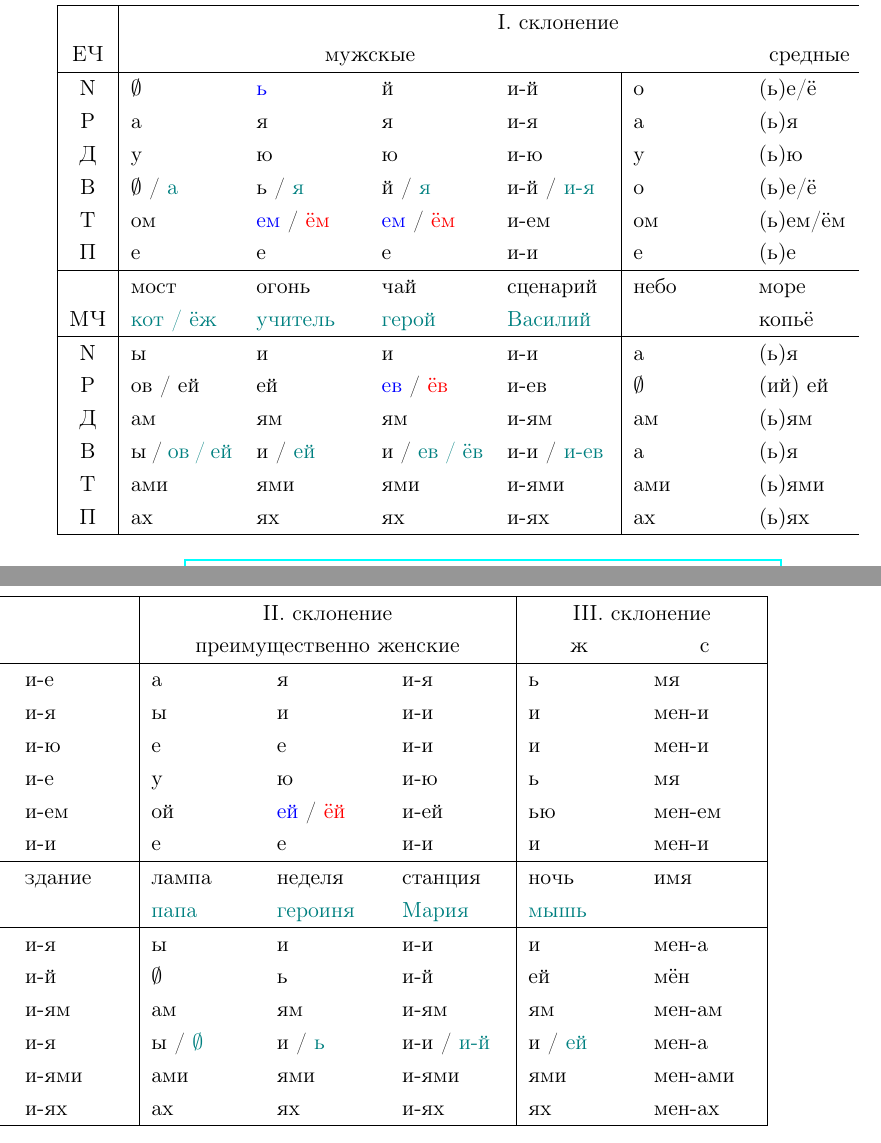
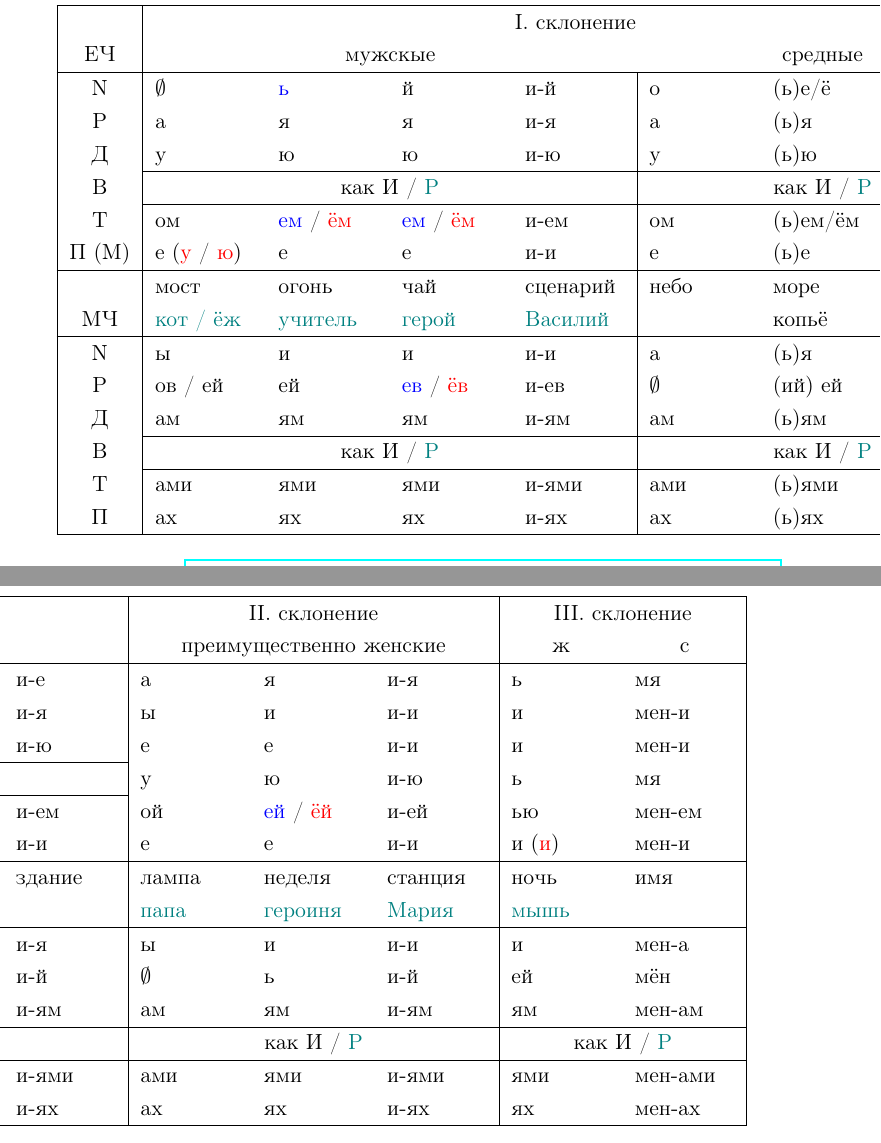
Before and after one commit to leoarnold/russian-grammar-tables, a LaTeX document (russian-grammar-tables.tex): two parts of the columns of page 2 of 2, joined at a grey line, cut so that both start at the same text. Compiled offline with pdfLaTeX; an older LaTeX class or package is replaced by its successor.

Commit message:
Add noun endings in locative case

```diff
--- a/russian-grammar-tables.tex
+++ b/russian-grammar-tables.tex
@@ -97,22 +97,22 @@
 
 \begin{tabularx}{\textwidth}{|c|XXXX|XXX|XXX|XX|}
 	\hline
-	\strut &                                        \multicolumn{7}{c|}{I. cклонение}                                         &            \multicolumn{3}{c|}{II. cклонение}             &      \multicolumn{2}{c|}{III. cклонение}       \\
-	  ЕЧ   &                          \multicolumn{4}{c}{мужскые}                           &  \multicolumn{3}{c|}{средные}   &       \multicolumn{3}{c|}{преимущественно женские}        & \multicolumn{1}{c}{ж} & \multicolumn{1}{c|}{с} \\ \hline
-	  N    & $\emptyset$          & \us{ь}            & й                 & и-й             & о           & (ь)е/ё   & и-е    & а                    & я                 & и-я            & ь                     & мя                     \\
-	  Р    & а                    & я                 & я                 & и-я             & а           & (ь)я     & и-я    & ы                    & и                 & и-и            & и                     & мен-и                  \\
-	  Д    & у                    & ю                 & ю                 & и-ю             & у           & (ь)ю     & и-ю    & е                    & е                 & и-и            & и                     & мен-и                  \\
-	  В    & $\emptyset$ / \an{а} & ь / \an{я}        & й / \an{я}        & и-й / \an{и-я}  & о           & (ь)е/ё   & и-е    & у                    & ю                 & и-ю            & ь                     & мя                     \\
-	  Т    & ом                   & \us{ем} / \st{ём} & \us{ем} / \st{ём} & и-ем            & ом          & (ь)ем/ём & и-ем   & ой                   & \us{ей} / \st{ёй} & и-ей           & ью                    & мен-ем                 \\
-	  П    & е                    & е                 & е                 & и-и             & е           & (ь)е     & и-и    & е                    & е                 & и-и            & и                     & мен-и                  \\ \hline
-	\strut & мост                 & огонь             & чай               & сценарий        & небо        & море     & здание & лампа                & неделя            & станция        & ночь                  & имя                    \\
-	  МЧ   & \an{кот / ёж}        & \an{учитель}      & \an{герой}        & \an{Василий}    & \strut      & копьё    & \strut & \an{папа}            & \an{героиня}      & \an{Мария}     & \an{мышь}             & \strut                 \\ \hline
-	  N    & ы                    & и                 & и                 & и-и             & а           & (ь)я     & и-я    & ы                    & и                 & и-и            & и                     & мен-а                  \\
-	  Р    & ов / ей              & ей                & \us{ев} / \st{ёв} & и-ев            & $\emptyset$ & (ий) ей  & и-й    & $\emptyset$          & ь                 & и-й            & ей                    & мён                    \\
-	  Д    & ам                   & ям                & ям                & и-ям            & ам          & (ь)ям    & и-ям   & ам                   & ям                & и-ям           & ям                    & мен-ам                 \\
-	  В    & ы / \an{ов / ей}     & и / \an{ей}       & и / \an{ев / ёв}  & и-и / \an{и-ев} & а           & (ь)я     & и-я    & ы / \an{$\emptyset$} & и / \an{ь}        & и-и / \an{и-й} & и / \an{ей}           & мен-а                  \\
-	  Т    & ами                  & ями               & ями               & и-ями           & ами         & (ь)ями   & и-ями  & ами                  & ями               & и-ями          & ями                   & мен-ами                \\
-	  П    & ах                   & ях                & ях                & и-ях            & ах          & (ь)ях    & и-ях   & ах                   & ях                & и-ях           & ях                    & мен-ах                 \\ \hline
+	\strut &                                        \multicolumn{7}{c|}{I. cклонение}                                         &      \multicolumn{3}{c|}{II. cклонение}      &      \multicolumn{2}{c|}{III. cклонение}       \\
+	  ЕЧ   &                        \multicolumn{4}{c}{мужскые}                         &    \multicolumn{3}{c|}{средные}     & \multicolumn{3}{c|}{преимущественно женские} & \multicolumn{1}{c}{ж} & \multicolumn{1}{c|}{с} \\ \hline
+	  N    & $\emptyset$         & \us{ь}            & й                 & и-й          & о           & (ь)е/ё   & и-е        & а           & я                 & и-я        & ь                     & мя                     \\
+	  Р    & а                   & я                 & я                 & и-я          & а           & (ь)я     & и-я        & ы           & и                 & и-и        & и                     & мен-и                  \\
+	  Д    & у                   & ю                 & ю                 & и-ю          & у           & (ь)ю     & и-ю        & е           & е                 & и-и        & и                     & мен-и                  \\ \cline{2-8}
+	  В    &                    \multicolumn{4}{c|}{как И / \an{Р}}                     & \multicolumn{3}{c|}{как И / \an{Р}} & у           & ю                 & и-ю        & ь                     & мя                     \\ \cline{2-8}
+	  Т    & ом                  & \us{ем} / \st{ём} & \us{ем} / \st{ём} & и-ем         & ом          & (ь)ем/ём & и-ем       & ой          & \us{ей} / \st{ёй} & и-ей       & ью                    & мен-ем                 \\
+	П (М)  & е (\st{у} / \st{ю}) & е                 & е                 & и-и          & е           & (ь)е     & и-и        & е           & е                 & и-и        & и (\st{и})            & мен-и                  \\ \hline
+	\strut & мост                & огонь             & чай               & сценарий     & небо        & море     & здание     & лампа       & неделя            & станция    & ночь                  & имя                    \\
+	  МЧ   & \an{кот / ёж}       & \an{учитель}      & \an{герой}        & \an{Василий} & \strut      & копьё    & \strut     & \an{папа}   & \an{героиня}      & \an{Мария} & \an{мышь}             & \strut                 \\ \hline
+	  N    & ы                   & и                 & и                 & и-и          & а           & (ь)я     & и-я        & ы           & и                 & и-и        & и                     & мен-а                  \\
+	  Р    & ов / ей             & ей                & \us{ев} / \st{ёв} & и-ев         & $\emptyset$ & (ий) ей  & и-й        & $\emptyset$ & ь                 & и-й        & ей                    & мён                    \\
+	  Д    & ам                  & ям                & ям                & и-ям         & ам          & (ь)ям    & и-ям       & ам          & ям                & и-ям       & ям                    & мен-ам                 \\ \cline{2-13}
+	  В    &                    \multicolumn{4}{c|}{как И / \an{Р}}                     & \multicolumn{3}{c|}{как И / \an{Р}} &     \multicolumn{3}{c|}{как И / \an{Р}}      &      \multicolumn{2}{c|}{как И / \an{Р}}       \\ \cline{2-13}
+	  Т    & ами                 & ями               & ями               & и-ями        & ами         & (ь)ями   & и-ями      & ами         & ями               & и-ями      & ями                   & мен-ами                \\
+	  П    & ах                  & ях                & ях                & и-ях         & ах          & (ь)ях    & и-ях       & ах          & ях                & и-ях       & ях                    & мен-ах                 \\ \hline
 \end{tabularx}
 
 \end{document}
```
